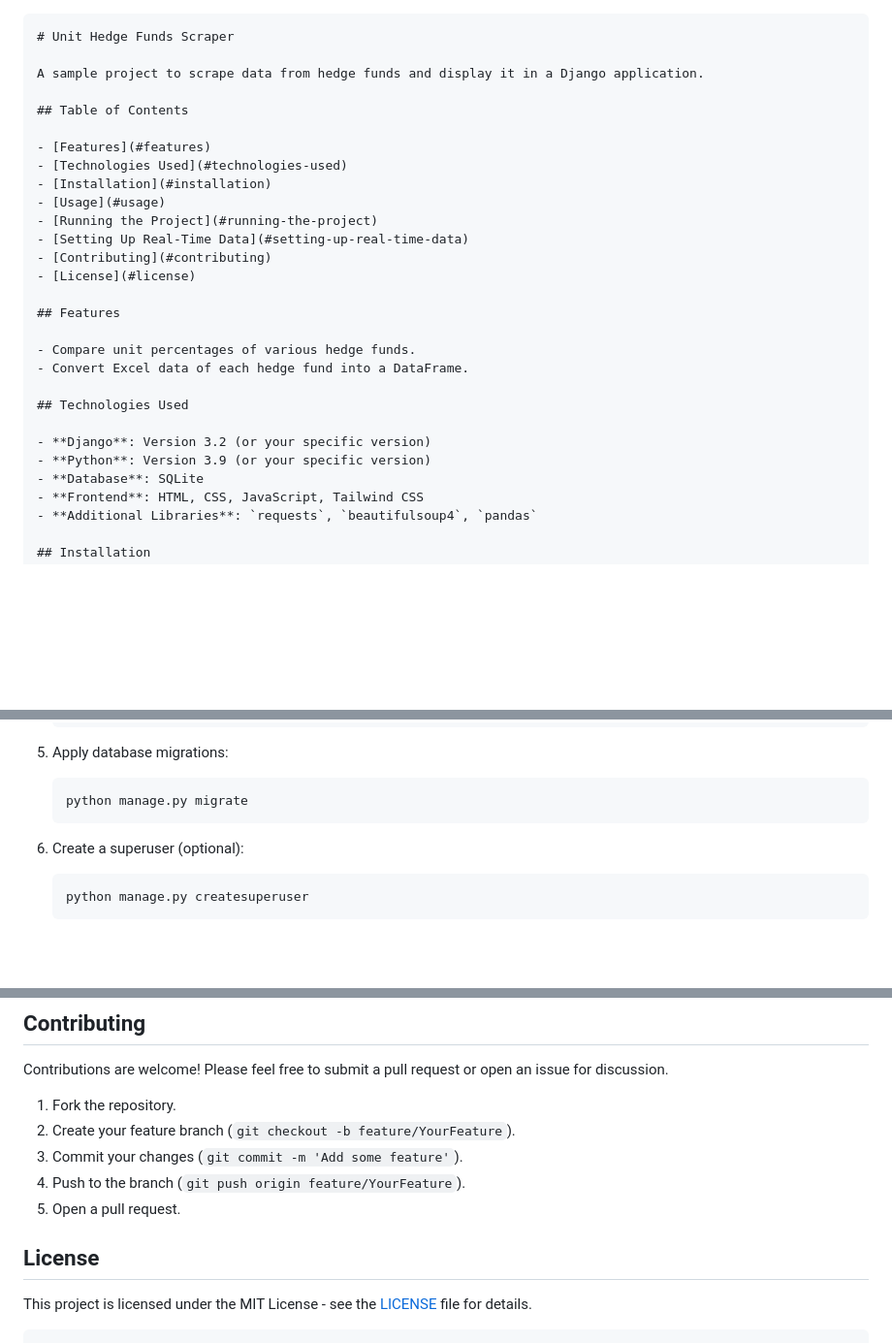
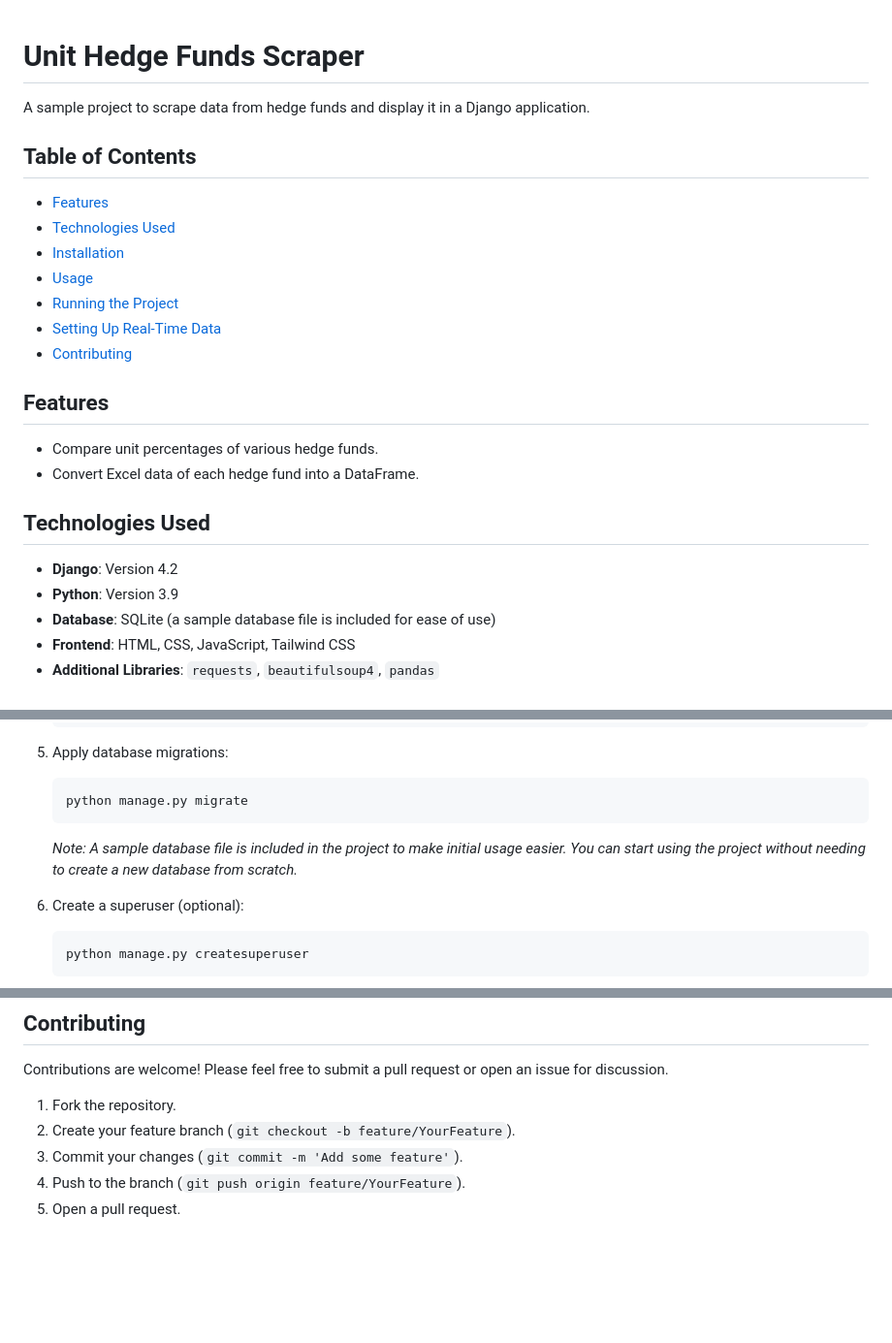
Before and after one commit to Milad93R/get_units_hedge_funds, a Markdown page: README.md, 3 parts joined by grey strips. Shown at 97% size. GitHub-like rendering; blank space fills up the shorter version.

Commit message:
'update/readme_file-V1.1.0'

````diff
--- a/README.md
+++ b/README.md
@@ -1,4 +1,3 @@
-```markdown
 # Unit Hedge Funds Scraper
 
 A sample project to scrape data from hedge funds and display it in a Django application.
@@ -12,7 +11,6 @@ A sample project to scrape data from hedge funds and display it in a Django appl
 - [Running the Project](#running-the-project)
 - [Setting Up Real-Time Data](#setting-up-real-time-data)
 - [Contributing](#contributing)
-- [License](#license)
 
 ## Features
 
@@ -21,9 +19,9 @@ A sample project to scrape data from hedge funds and display it in a Django appl
 
 ## Technologies Used
 
-- **Django**: Version 3.2 (or your specific version)
-- **Python**: Version 3.9 (or your specific version)
-- **Database**: SQLite
+- **Django**: Version 4.2
+- **Python**: Version 3.9
+- **Database**: SQLite (a sample database file is included for ease of use)
 - **Frontend**: HTML, CSS, JavaScript, Tailwind CSS
 - **Additional Libraries**: `requests`, `beautifulsoup4`, `pandas`
 
@@ -59,6 +57,8 @@ A sample project to scrape data from hedge funds and display it in a Django appl
    ```bash
    python manage.py migrate
    ```
+
+   *Note: A sample database file is included in the project to make initial usage easier. You can start using the project without needing to create a new database from scratch.*
 
 6. Create a superuser (optional):
 
@@ -132,8 +132,3 @@ Contributions are welcome! Please feel free to submit a pull request or open an
 3. Commit your changes (`git commit -m 'Add some feature'`).
 4. Push to the branch (`git push origin feature/YourFeature`).
 5. Open a pull request.
-
-## License
-
-This project is licensed under the MIT License - see the [LICENSE](LICENSE) file for details.
-```
````
